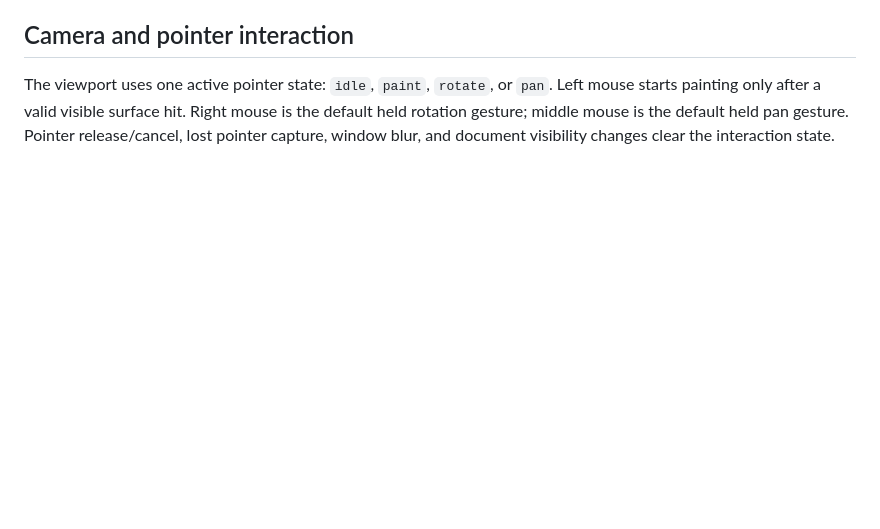
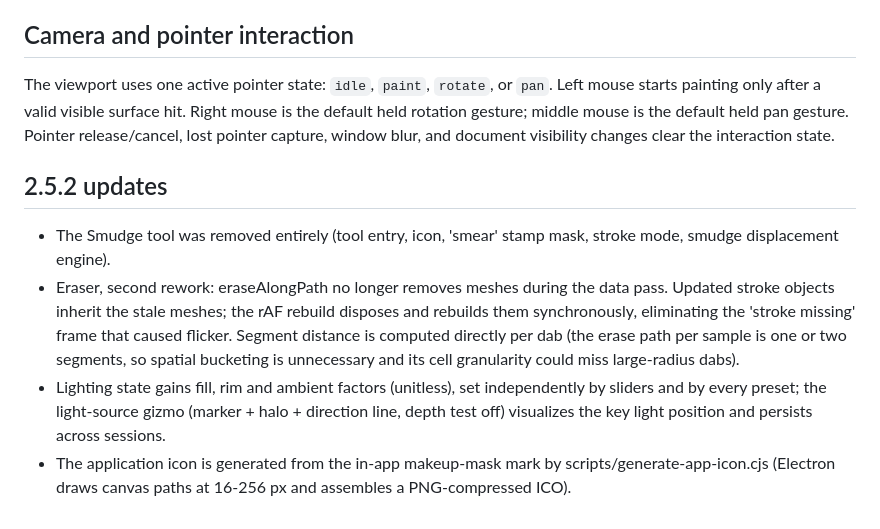
Before and after one commit to LatovaRR/grimstudio, a Markdown page: docs/PAINTING-ARCHITECTURE.md, the part around one of its changes. GitHub-like rendering; blank space fills up the shorter version.

```diff
--- a/docs/PAINTING-ARCHITECTURE.md
+++ b/docs/PAINTING-ARCHITECTURE.md
@@ -65,3 +64,10 @@ Use the Performance diagnostics button in the viewport to inspect measured FPS,
 ## Camera and pointer interaction
 
 The viewport uses one active pointer state: `idle`, `paint`, `rotate`, or `pan`. Left mouse starts painting only after a valid visible surface hit. Right mouse is the default held rotation gesture; middle mouse is the default held pan gesture. Pointer release/cancel, lost pointer capture, window blur, and document visibility changes clear the interaction state.
+
+## 2.5.2 updates
+
+- The Smudge tool was removed entirely (tool entry, icon, 'smear' stamp mask, stroke mode, smudge displacement engine).
+- Eraser, second rework: eraseAlongPath no longer removes meshes during the data pass. Updated stroke objects inherit the stale meshes; the rAF rebuild disposes and rebuilds them synchronously, eliminating the 'stroke missing' frame that caused flicker. Segment distance is computed directly per dab (the erase path per sample is one or two segments, so spatial bucketing is unnecessary and its cell granularity could miss large-radius dabs).
+- Lighting state gains fill, rim and ambient factors (unitless), set independently by sliders and by every preset; the light-source gizmo (marker + halo + direction line, depth test off) visualizes the key light position and persists across sessions.
+- The application icon is generated from the in-app makeup-mask mark by scripts/generate-app-icon.cjs (Electron draws canvas paths at 16-256 px and assembles a PNG-compressed ICO).
```
Also changed, not shown: other parts of docs/PAINTING-ARCHITECTURE.md (+1 -2 lines), CHANGELOG.md (+10 -1 lines), README.md (+1 -1 lines), assets/app-icon-clown.png (deleted), assets/app-icon.png (added), 12 other files.
